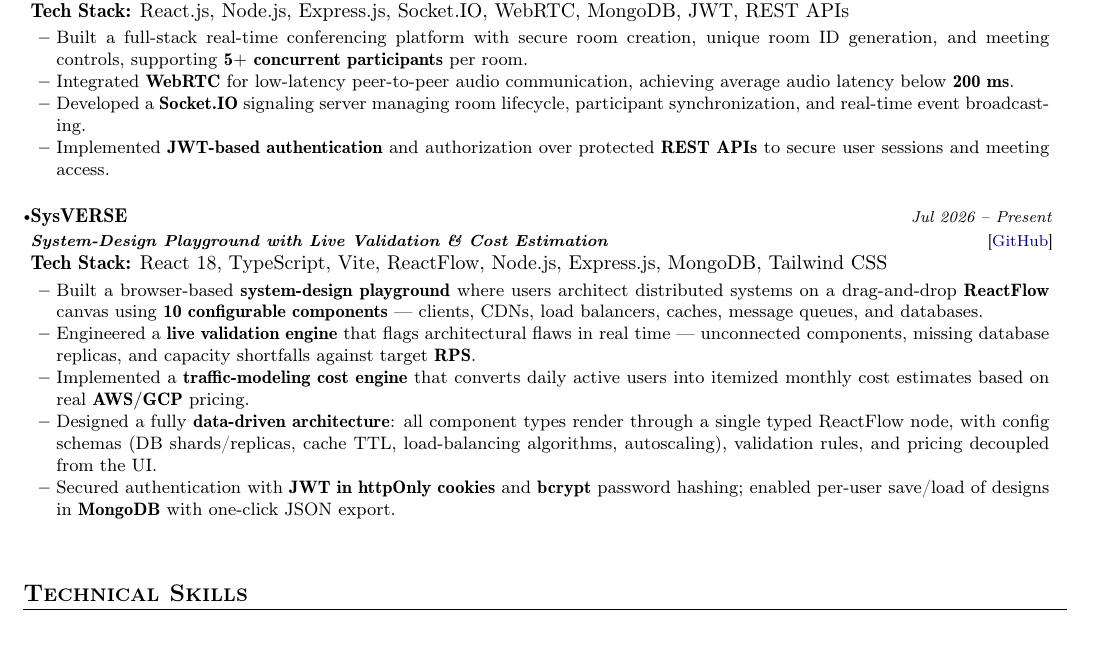
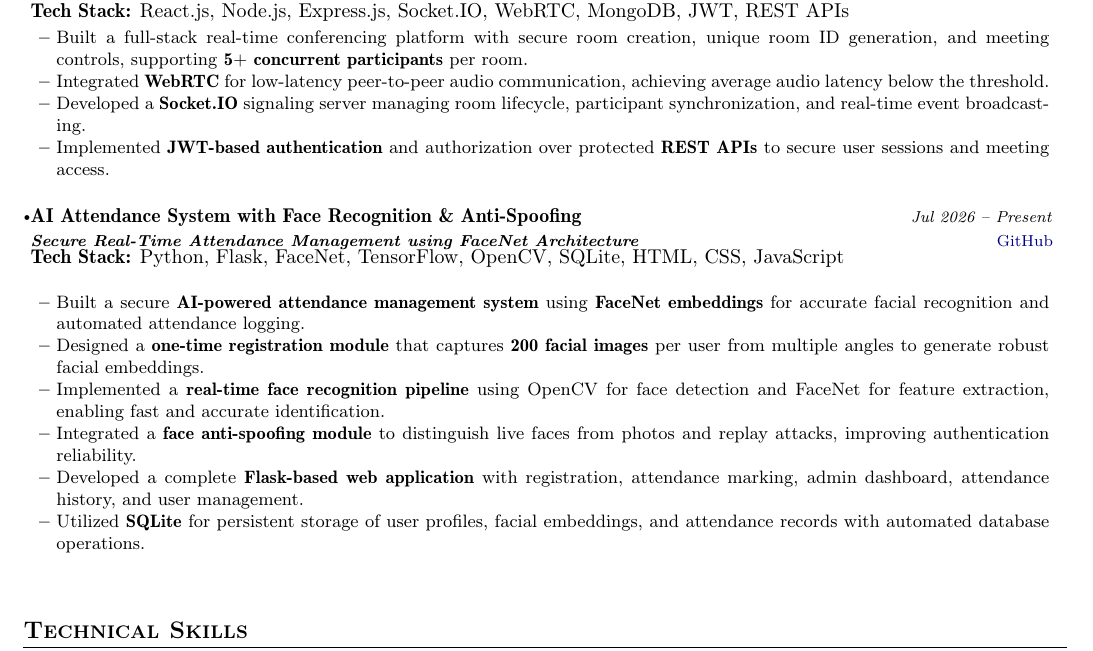
Before and after one commit to abhishekcodes166/MyPortfolio, a LaTeX CV (resume.tex): part of page 1 of 2, cut so that both start at the same text. Compiled offline with pdfLaTeX.

Commit message:
changed some part of resume

```diff
--- a/resume.tex
+++ b/resume.tex
@@ -180,24 +180,34 @@
 \vspace{-1mm}
 \resumeItemListStart
 \item Built a full-stack real-time conferencing platform with secure room creation, unique room ID generation, and meeting controls, supporting \textbf{5+ concurrent participants} per room.
-\item Integrated \textbf{WebRTC} for low-latency peer-to-peer audio communication, achieving average audio latency below \textbf{200 ms}.
+\item Integrated \textbf{WebRTC} for low-latency peer-to-peer audio communication, achieving average audio latency below the threshold.
 \item Developed a \textbf{Socket.IO} signaling server managing room lifecycle, participant synchronization, and real-time event broadcasting.
 \item Implemented \textbf{JWT-based authentication} and authorization over protected \textbf{REST APIs} to secure user sessions and meeting access.
 \resumeItemListEnd
 
 \resumeProject
-  {SysVERSE}
-  {\textbf{System-Design Playground with Live Validation \& Cost Estimation}}
-  {Jul 2026 -- Present}
-  {[\href{https://github.com/abhishekcodes166/SysVERSE}{\textnormal{\textcolor{darkblue}{GitHub}}}]}
-\textbf{Tech Stack:} React 18, TypeScript, Vite, ReactFlow, Node.js, Express.js, MongoDB, Tailwind CSS
+{AI Attendance System with Face Recognition \& Anti-Spoofing}
+{\textbf{Secure Real-Time Attendance Management using FaceNet Architecture}}
+{Jul 2026 -- Present}
+{\href{https://github.com/abhishekcodes166/AI_ATTENDANCE-ANTISPOOFING}{\textnormal{\textcolor{darkblue}{GitHub}}}}
+
+\textbf{Tech Stack:} Python, Flask, FaceNet, TensorFlow, OpenCV, SQLite, HTML, CSS, JavaScript
+
 \vspace{-1mm}
 \resumeItemListStart
-\item Built a browser-based \textbf{system-design playground} where users architect distributed systems on a drag-and-drop \textbf{ReactFlow} canvas using \textbf{10 configurable components} — clients, CDNs, load balancers, caches, message queues, and databases.
-\item Engineered a \textbf{live validation engine} that flags architectural flaws in real time — unconnected components, missing database replicas, and capacity shortfalls against target \textbf{RPS}.
-\item Implemented a \textbf{traffic-modeling cost engine} that converts daily active users into itemized monthly cost estimates based on real \textbf{AWS/GCP} pricing.
-\item Designed a fully \textbf{data-driven architecture}: all component types render through a single typed ReactFlow node, with config schemas (DB shards/replicas, cache TTL, load-balancing algorithms, autoscaling), validation rules, and pricing decoupled from the UI.
-\item Secured authentication with \textbf{JWT in httpOnly cookies} and \textbf{bcrypt} password hashing; enabled per-user save/load of designs in \textbf{MongoDB} with one-click JSON export.
+
+\item Built a secure \textbf{AI-powered attendance management system} using \textbf{FaceNet embeddings} for accurate facial recognition and automated attendance logging.
+
+\item Designed a \textbf{one-time registration module} that captures \textbf{200 facial images} per user from multiple angles to generate robust facial embeddings.
+
+\item Implemented a \textbf{real-time face recognition pipeline} using OpenCV for face detection and FaceNet for feature extraction, enabling fast and accurate identification.
+
+\item Integrated a \textbf{face anti-spoofing module} to distinguish live faces from photos and replay attacks, improving authentication reliability.
+
+\item Developed a complete \textbf{Flask-based web application} with registration, attendance marking, admin dashboard, attendance history, and user management.
+
+\item Utilized \textbf{SQLite} for persistent storage of user profiles, facial embeddings, and attendance records with automated database operations.
+
 \resumeItemListEnd
 
 \resumeSubHeadingListEnd
```
